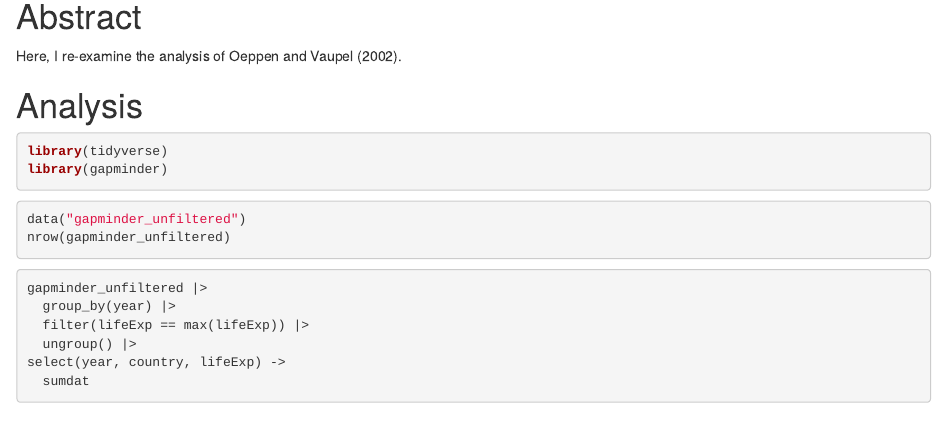
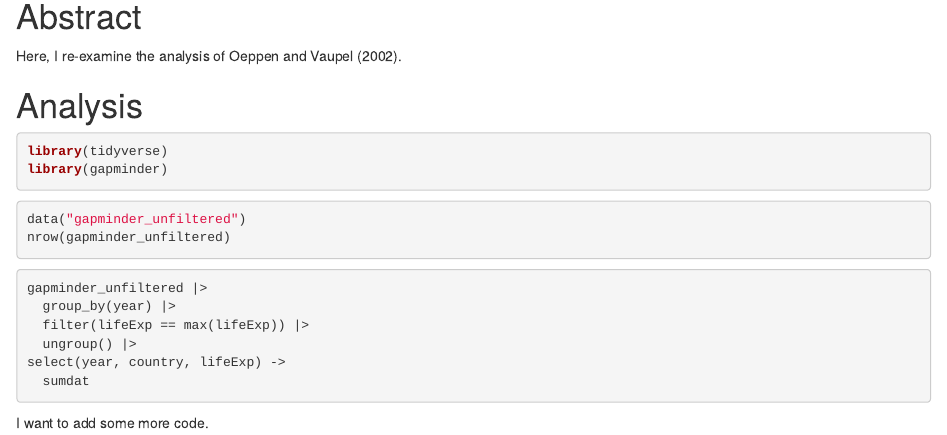
Before and after one commit to 22S-DATA-413-613/life_exp_004, an R Markdown document (life_exp_analysis.Rmd): the page in a window 1100 px wide, from 140 px down. Rendered offline with R 4.5, knitr and Pandoc, with nearby package versions; the code chunks are not run, so their results and figures are left out.

Commit message:
added a comment

````diff
--- a/life_exp_analysis.Rmd
+++ b/life_exp_analysis.Rmd
@@ -31,3 +31,5 @@ gapminder_unfiltered |>
 select(year, country, lifeExp) ->
   sumdat
 ```
+
+I want to add some more code.
````
